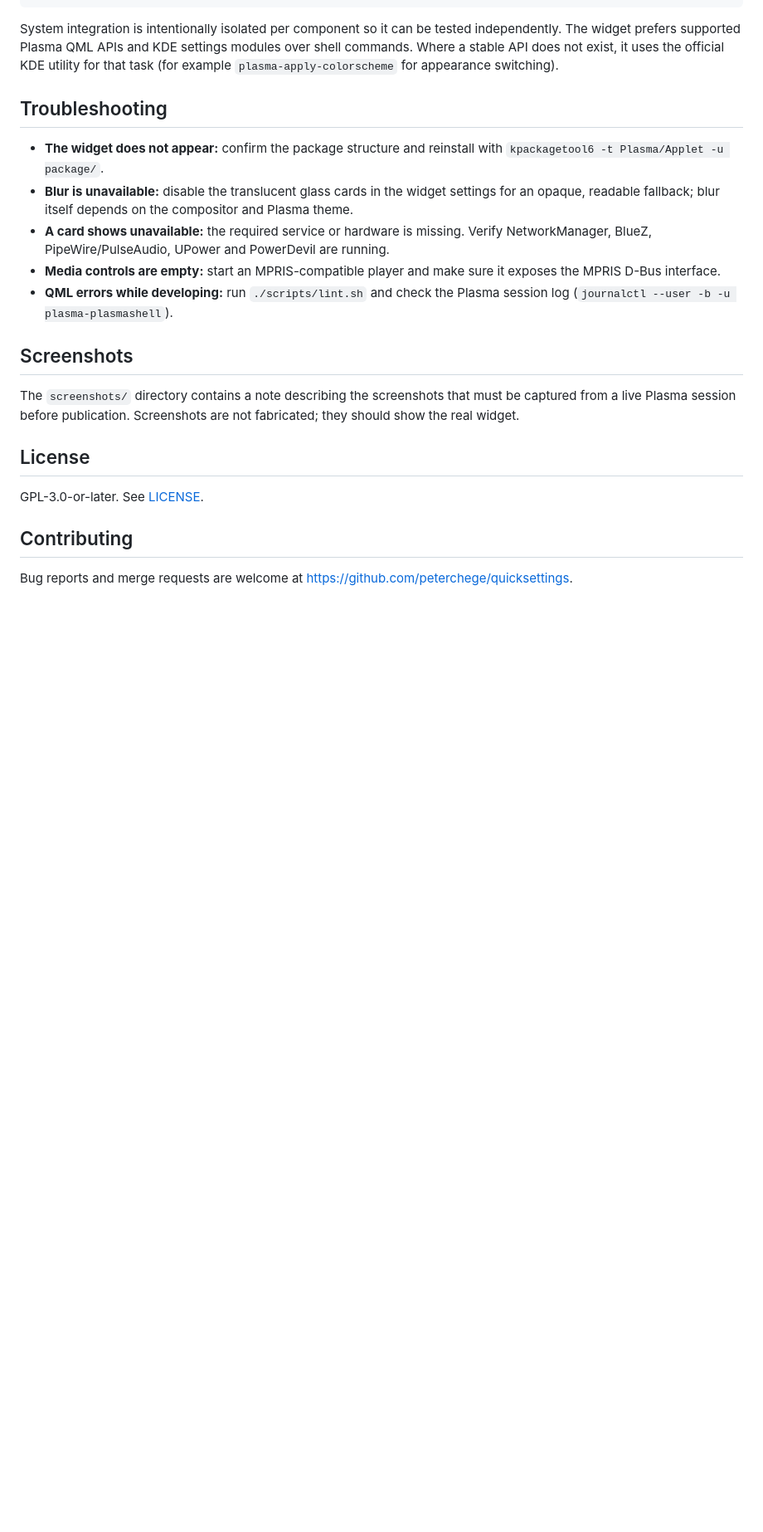
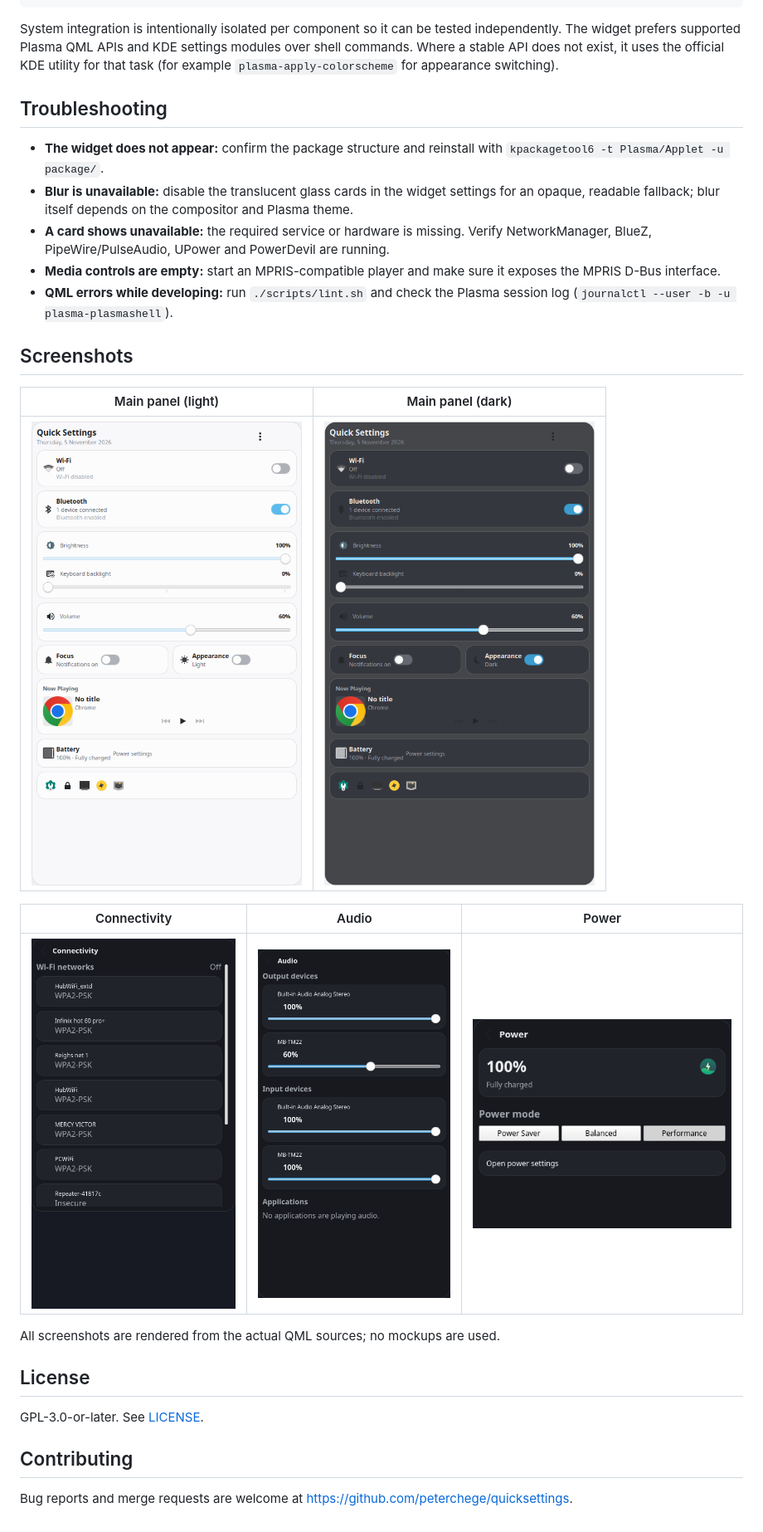
Before and after one commit to peter-njoro/quicksettings, a Markdown page: README.md, the part around one of its changes. Shown at 83% size. GitHub-like rendering; pictures changed too: screenshots/audio.png (added), screenshots/connectivity.png (added), screenshots/main-dark.png (added); blank space fills up the shorter version.

Commit message:
Add widget screenshots and preview documentation
Co-authored-by: opencode <noreply@opencode.ai>

```diff
--- a/README.md
+++ b/README.md
@@ -141,9 +150,15 @@ official KDE utility for that task (for example
 
 ## Screenshots
 
-The `screenshots/` directory contains a note describing the screenshots that
-must be captured from a live Plasma session before publication. Screenshots
-are not fabricated; they should show the real widget.
+| Main panel (light) | Main panel (dark) |
+| --- | --- |
+| ![Main panel, light](screenshots/main-light.png) | ![Main panel, dark](screenshots/main-dark.png) |
+
+| Connectivity | Audio | Power |
+| --- | --- | --- |
+| ![Connectivity details](screenshots/connectivity.png) | ![Audio details](screenshots/audio.png) | ![Power details](screenshots/power.png) |
+
+All screenshots are rendered from the actual QML sources; no mockups are used.
 
 ## License
 
```
Also changed, not shown: other parts of README.md (+11 -2 lines), screenshots/README.md (+10 -16 lines).
